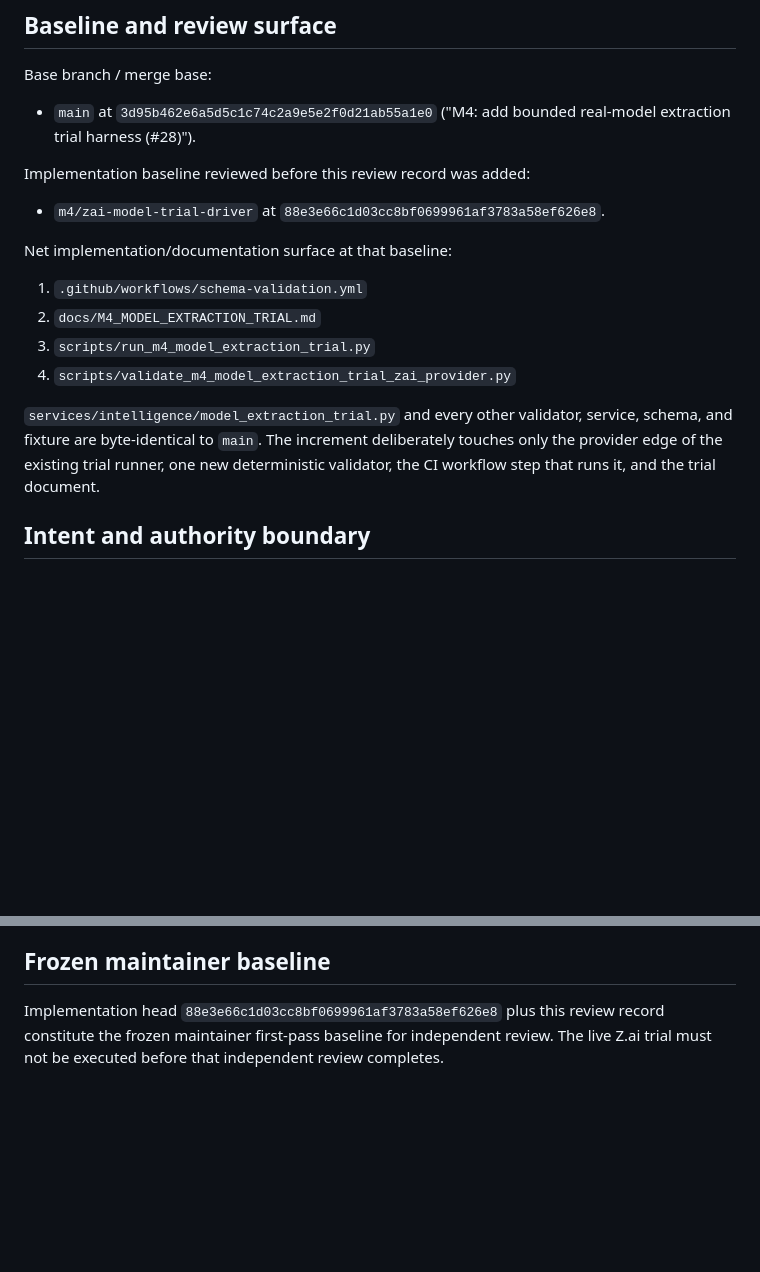
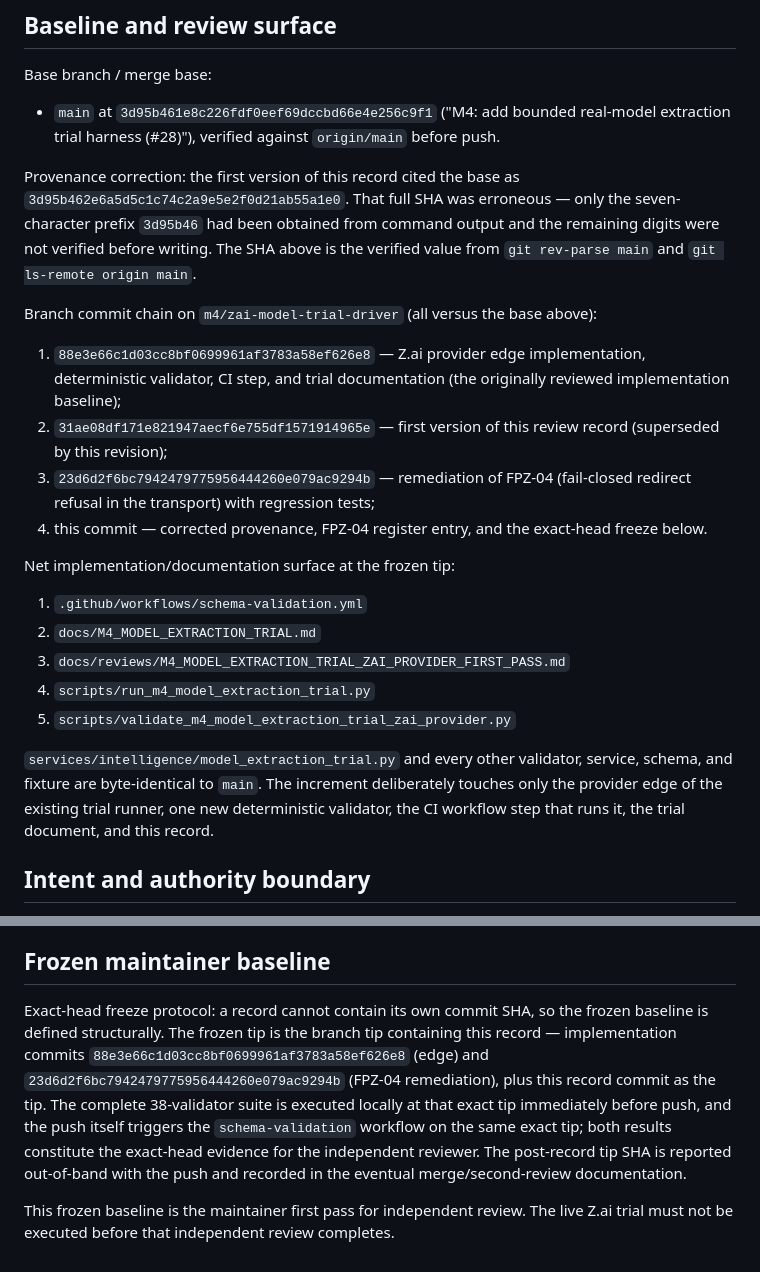
Before and after one commit to Alajmah/Saudi-Defense-Atlas, a Markdown page: docs/reviews/M4_MODEL_EXTRACTION_TRIAL_ZAI_PROVIDER_FIRST_PASS.md, 2 parts joined by grey strips. GitHub-like rendering; blank space fills up the shorter version.

Commit message:
docs: correct base provenance, record FPZ-04 remediation, refreeze exact-head baseline

```diff
--- a/docs/reviews/M4_MODEL_EXTRACTION_TRIAL_ZAI_PROVIDER_FIRST_PASS.md
+++ b/docs/reviews/M4_MODEL_EXTRACTION_TRIAL_ZAI_PROVIDER_FIRST_PASS.md
@@ -10,20 +10,26 @@ The review follows the repository rule that discovery and first-pass defect find
 
 Base branch / merge base:
 
-- `main` at `3d95b462e6a5d5c1c74c2a9e5e2f0d21ab55a1e0` ("M4: add bounded real-model extraction trial harness (#28)").
+- `main` at `3d95b461e8c226fdf0eef69dccbd66e4e256c9f1` ("M4: add bounded real-model extraction trial harness (#28)"), verified against `origin/main` before push.
 
-Implementation baseline reviewed before this review record was added:
+Provenance correction: the first version of this record cited the base as `3d95b462e6a5d5c1c74c2a9e5e2f0d21ab55a1e0`. That full SHA was erroneous — only the seven-character prefix `3d95b46` had been obtained from command output and the remaining digits were not verified before writing. The SHA above is the verified value from `git rev-parse main` and `git ls-remote origin main`.
 
-- `m4/zai-model-trial-driver` at `88e3e66c1d03cc8bf0699961af3783a58ef626e8`.
+Branch commit chain on `m4/zai-model-trial-driver` (all versus the base above):
 
-Net implementation/documentation surface at that baseline:
+1. `88e3e66c1d03cc8bf0699961af3783a58ef626e8` — Z.ai provider edge implementation, deterministic validator, CI step, and trial documentation (the originally reviewed implementation baseline);
+2. `31ae08df171e821947aecf6e755df1571914965e` — first version of this review record (superseded by this revision);
+3. `23d6d2f6bc7942479775956444260e079ac9294b` — remediation of FPZ-04 (fail-closed redirect refusal in the transport) with regression tests;
+4. this commit — corrected provenance, FPZ-04 register entry, and the exact-head freeze below.
+
+Net implementation/documentation surface at the frozen tip:
 
 1. `.github/workflows/schema-validation.yml`
 2. `docs/M4_MODEL_EXTRACTION_TRIAL.md`
-3. `scripts/run_m4_model_extraction_trial.py`
-4. `scripts/validate_m4_model_extraction_trial_zai_provider.py`
+3. `docs/reviews/M4_MODEL_EXTRACTION_TRIAL_ZAI_PROVIDER_FIRST_PASS.md`
+4. `scripts/run_m4_model_extraction_trial.py`
+5. `scripts/validate_m4_model_extraction_trial_zai_provider.py`
 
-`services/intelligence/model_extraction_trial.py` and every other validator, service, schema, and fixture are byte-identical to `main`. The increment deliberately touches only the provider edge of the existing trial runner, one new deterministic validator, the CI workflow step that runs it, and the trial document.
+`services/intelligence/model_extraction_trial.py` and every other validator, service, schema, and fixture are byte-identical to `main`. The increment deliberately touches only the provider edge of the existing trial runner, one new deterministic validator, the CI workflow step that runs it, the trial document, and this record.
 
 ## Intent and authority boundary
 
@@ -138,4 +148,6 @@ No network call, no Z.ai request, and no model credit was consumed by any valida
 
 ## Frozen maintainer baseline
 
-Implementation head `88e3e66c1d03cc8bf0699961af3783a58ef626e8` plus this review record constitute the frozen maintainer first-pass baseline for independent review. The live Z.ai trial must not be executed before that independent review completes.
+Exact-head freeze protocol: a record cannot contain its own commit SHA, so the frozen baseline is defined structurally. The frozen tip is the branch tip containing this record — implementation commits `88e3e66c1d03cc8bf0699961af3783a58ef626e8` (edge) and `23d6d2f6bc7942479775956444260e079ac9294b` (FPZ-04 remediation), plus this record commit as the tip. The complete 38-validator suite is executed locally at that exact tip immediately before push, and the push itself triggers the `schema-validation` workflow on the same exact tip; both results constitute the exact-head evidence for the independent reviewer. The post-record tip SHA is reported out-of-band with the push and recorded in the eventual merge/second-review documentation.
+
+This frozen baseline is the maintainer first pass for independent review. The live Z.ai trial must not be executed before that independent review completes.
```
Also changed, not shown: other parts of docs/reviews/M4_MODEL_EXTRACTION_TRIAL_ZAI_PROVIDER_FIRST_PASS.md (+9 -5 lines).
